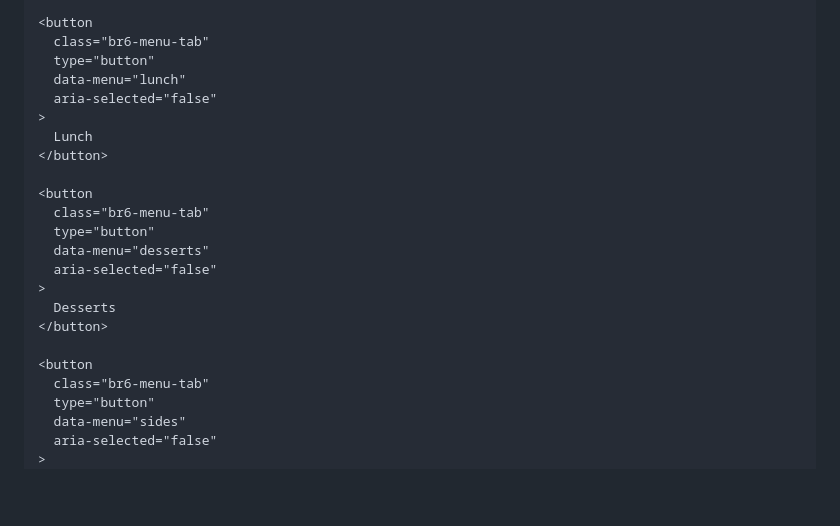
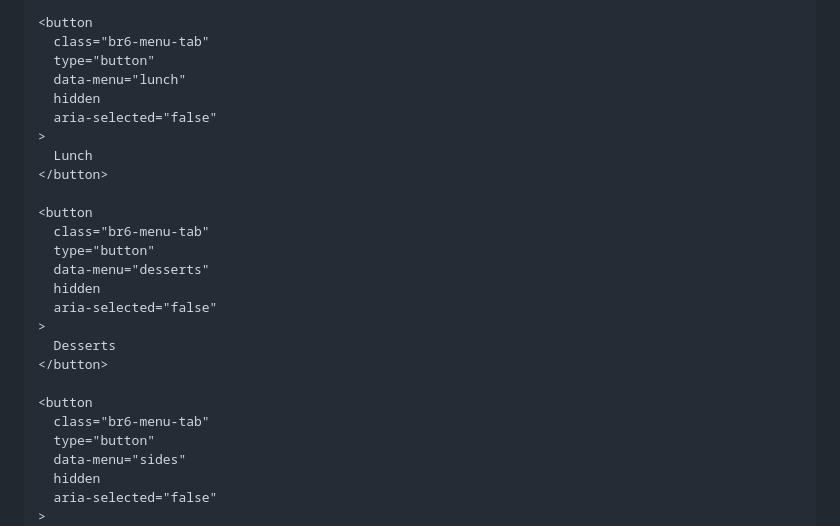
Before and after one commit to ryan-hope-lsec/br6, a Markdown page: README.md, the part around one of its changes. Drawn GitHub-style; blank space fills up the shorter version.

```diff
--- a/README.md
+++ b/README.md
@@ -53,6 +54,7 @@
       class="br6-menu-tab"
       type="button"
       data-menu="lunch"
+      hidden
       aria-selected="false"
     >
       Lunch
@@ -62,6 +64,7 @@
       class="br6-menu-tab"
       type="button"
       data-menu="desserts"
+      hidden
       aria-selected="false"
     >
       Desserts
@@ -71,6 +74,7 @@
       class="br6-menu-tab"
       type="button"
       data-menu="sides"
+      hidden
       aria-selected="false"
     >
       Sides
```
Also changed, not shown: other parts of README.md (+180 -3 lines).
